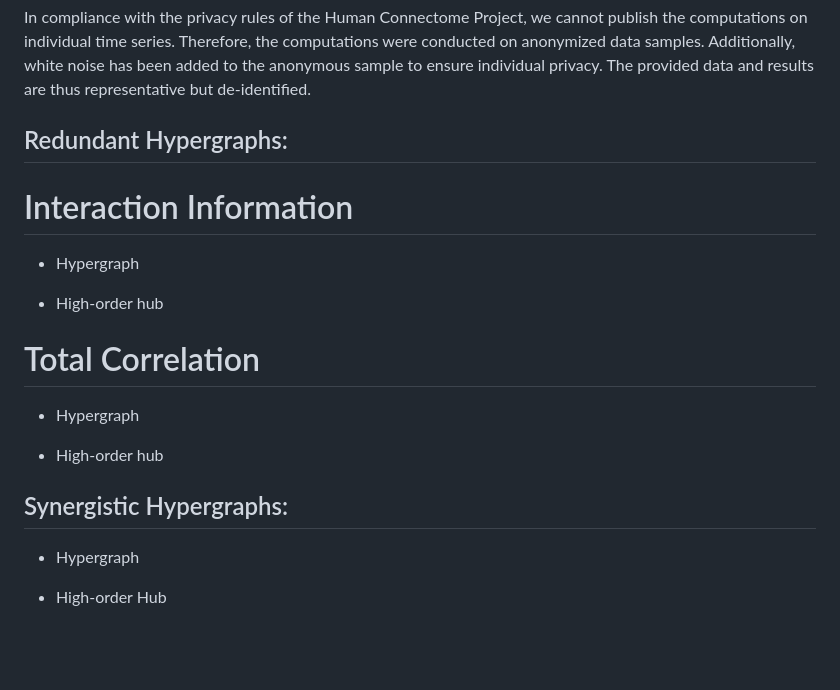
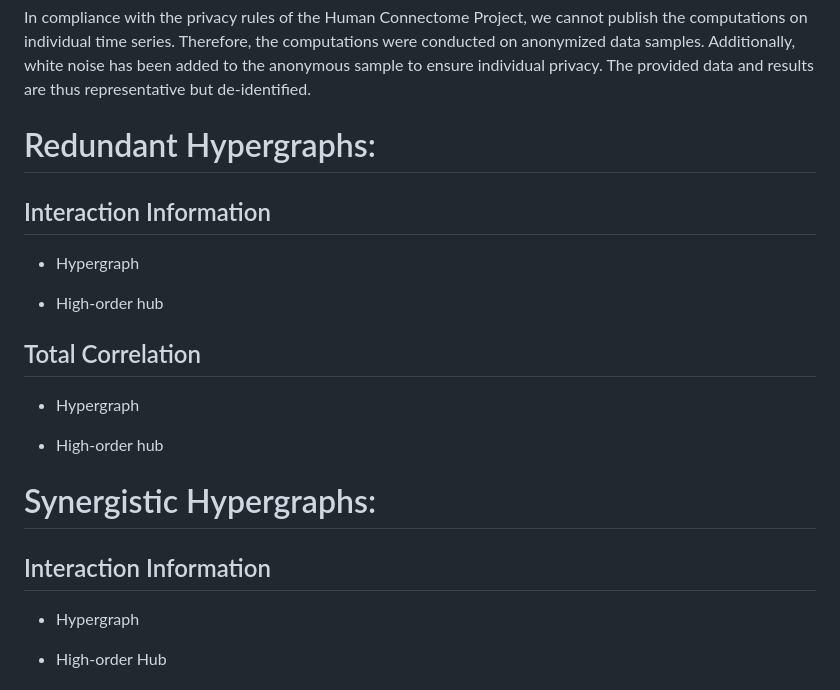
Before and after one commit to fnobregasantos/Emergence-of-High-Order-Functional-Hubs-in-the-Human-Brain, a Markdown page: README.md, the part around the change. Rendered like a GitHub page; blank space fills up the shorter version.

```diff
--- a/README.md
+++ b/README.md
@@ -43,21 +43,23 @@ Each folder contains detailed instructions and scripts necessary for the respect
 
 In compliance with the privacy rules of the Human Connectome Project, we cannot publish the computations on individual time series. Therefore, the computations were conducted on anonymized data samples. Additionally, white noise has been added to the anonymous sample to ensure individual privacy. The provided data and results are thus representative but de-identified.
 
-## Redundant Hypergraphs:
+# Redundant Hypergraphs:
 
-# Interaction Information
+## Interaction Information
 
 * Hypergraph
 
 * High-order hub
 
-# Total Correlation
+## Total Correlation
 
 * Hypergraph
 
 * High-order hub
 
-## Synergistic Hypergraphs:
+# Synergistic Hypergraphs:
+
+## Interaction Information
 
 * Hypergraph
 
```
